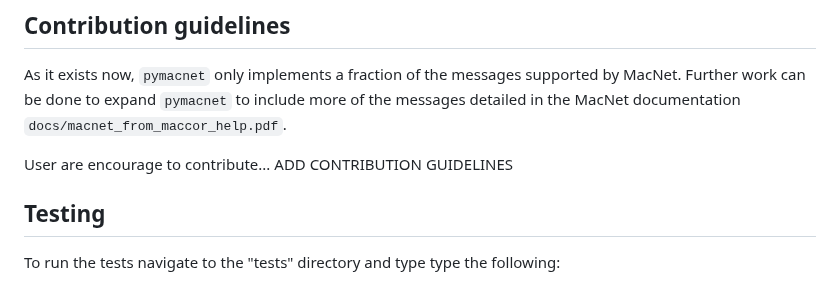
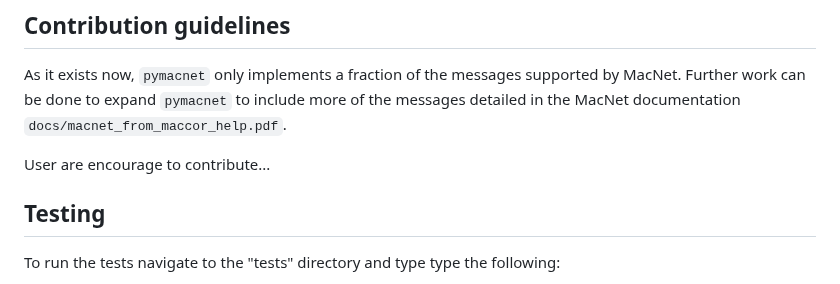
Before and after one commit to BatteryDataAlliance/pymacnet, a Markdown page: README.md, the part around the change. Drawn GitHub-style.

```diff
--- a/README.md
+++ b/README.md
@@ -259,7 +259,7 @@ This section contains various information to help developers further extend and
 
 As it exists now, `pymacnet` only implements a fraction of the messages supported by MacNet. Further work can be done to expand `pymacnet` to include more of the messages detailed in the MacNet documentation `docs/macnet_from_maccor_help.pdf`.
 
-User are encourage to contribute... ADD CONTRIBUTION GUIDELINES
+User are encourage to contribute...
 
 ## <a name="Testing"></a>Testing
 
```
Also changed, not shown: CONTRIBUTING.md (added, +49 -0 lines).
